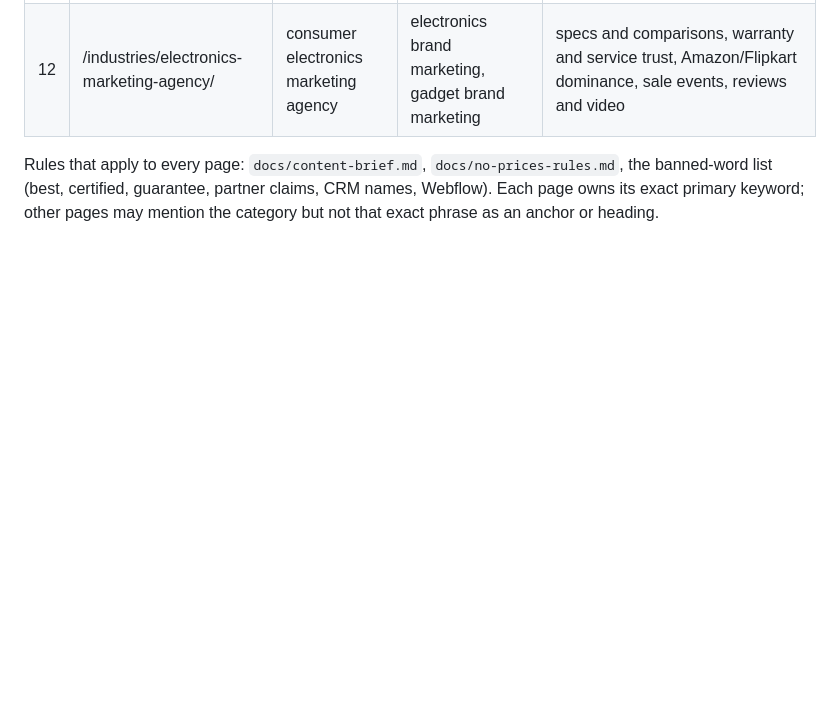
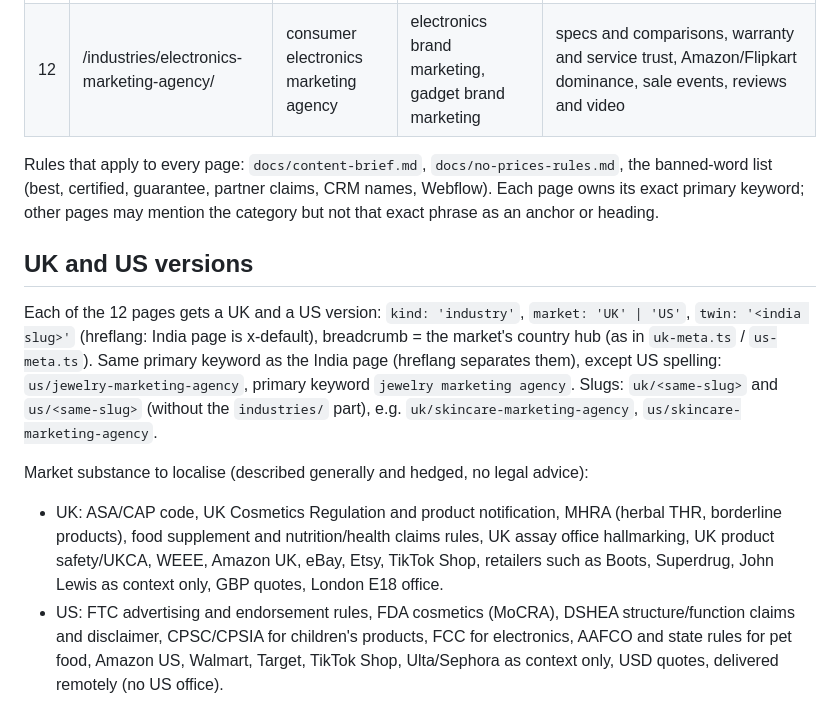
Before and after one commit to lpheavydeals/magnus-path, a Markdown page: docs/industry-pages-plan.md, the part around the change. Drawn GitHub-style; blank space fills up the shorter version.

Commit message:
Plan UK and US industry pages
Co-Authored-By: Claude Opus 5.5 <noreply@anthropic.com>
Claude-Session: https://claude.ai/code/session_01FHMLu692q2iDkhZE8o5ZpS

```diff
--- a/docs/industry-pages-plan.md
+++ b/docs/industry-pages-plan.md
@@ -37,3 +37,19 @@ All pages: `kind: 'industry'`, no `market` (India-first, written so overseas bra
 Rules that apply to every page: `docs/content-brief.md`, `docs/no-prices-rules.md`, the banned-word list
 (best, certified, guarantee, partner claims, CRM names, Webflow). Each page owns its exact primary keyword;
 other pages may mention the category but not that exact phrase as an anchor or heading.
+
+## UK and US versions
+
+Each of the 12 pages gets a UK and a US version: `kind: 'industry'`, `market: 'UK' | 'US'`, `twin: '<india slug>'`
+(hreflang: India page is x-default), breadcrumb = the market's country hub (as in `uk-meta.ts` / `us-meta.ts`).
+Same primary keyword as the India page (hreflang separates them), except US spelling: `us/jewelry-marketing-agency`,
+primary keyword `jewelry marketing agency`. Slugs: `uk/<same-slug>` and `us/<same-slug>` (without the `industries/` part),
+e.g. `uk/skincare-marketing-agency`, `us/skincare-marketing-agency`.
+
+Market substance to localise (described generally and hedged, no legal advice):
+- UK: ASA/CAP code, UK Cosmetics Regulation and product notification, MHRA (herbal THR, borderline products), food
+  supplement and nutrition/health claims rules, UK assay office hallmarking, UK product safety/UKCA, WEEE, Amazon UK,
+  eBay, Etsy, TikTok Shop, retailers such as Boots, Superdrug, John Lewis as context only, GBP quotes, London E18 office.
+- US: FTC advertising and endorsement rules, FDA cosmetics (MoCRA), DSHEA structure/function claims and disclaimer,
+  CPSC/CPSIA for children's products, FCC for electronics, AAFCO and state rules for pet food, Amazon US, Walmart,
+  Target, TikTok Shop, Ulta/Sephora as context only, USD quotes, delivered remotely (no US office).
```
